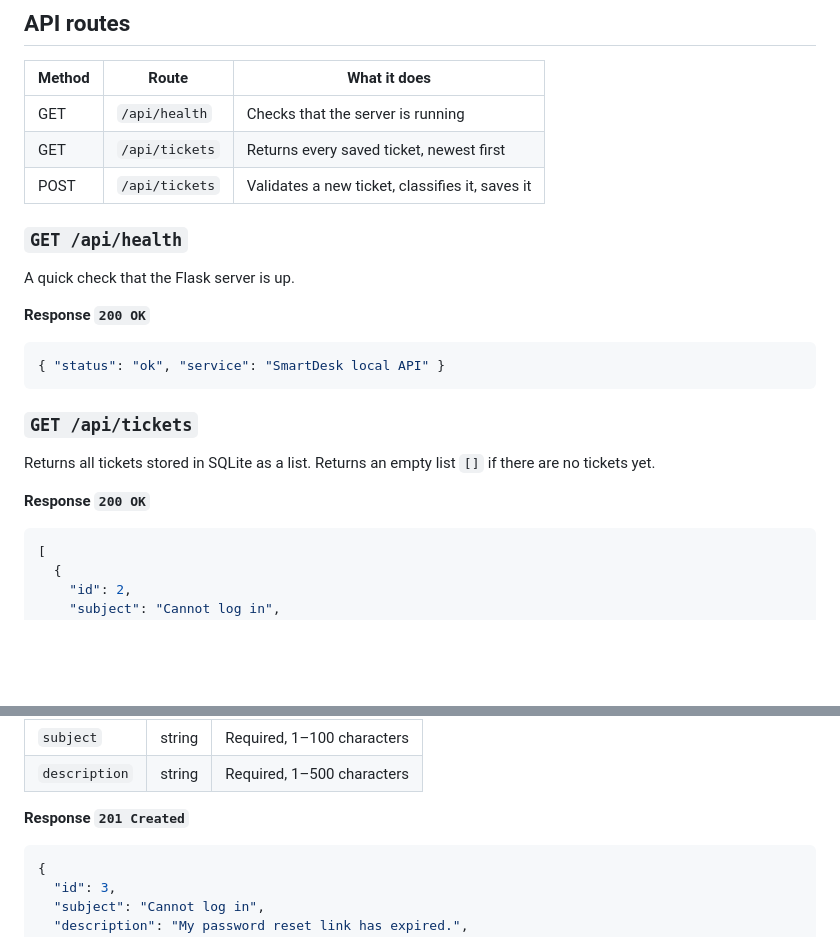
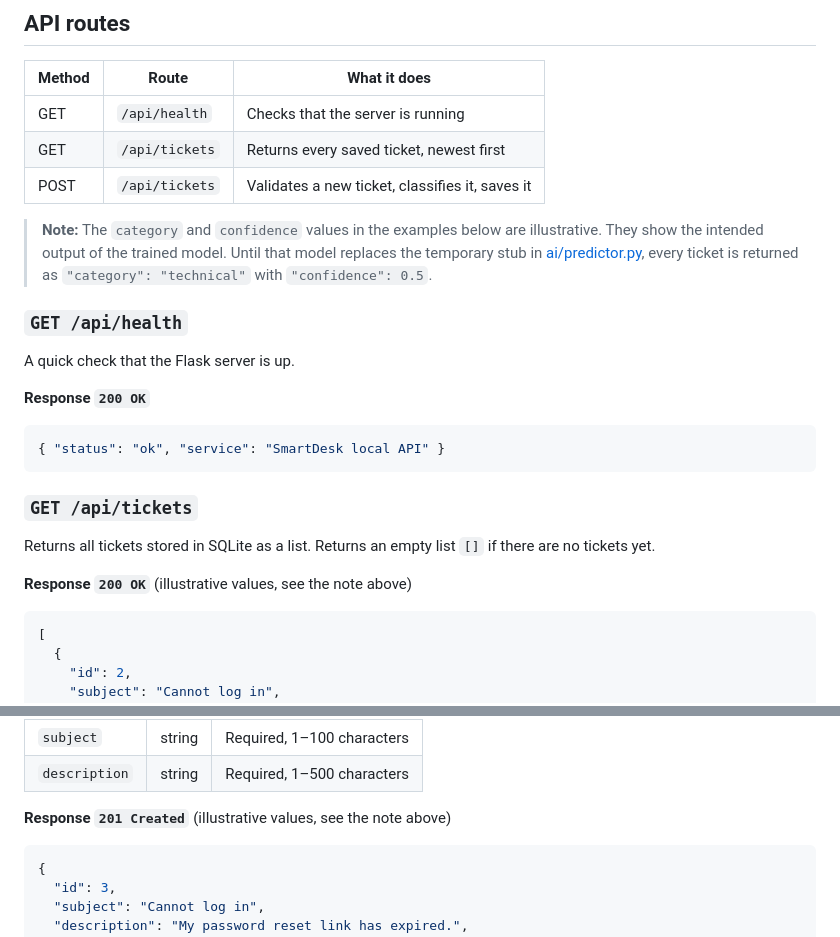
Before and after one commit to enzupiechaczek/smartdesk-ai-ticket-triage, a Markdown page: README.md, 2 parts joined by grey strips. Drawn GitHub-style; blank space fills up the shorter version.

````diff
--- a/README.md
+++ b/README.md
@@ -119,6 +119,8 @@ python -m unittest discover -s tests -v
 | GET    | `/api/tickets` | Returns every saved ticket, newest first         |
 | POST   | `/api/tickets` | Validates a new ticket, classifies it, saves it  |
 
+> **Note:** The `category` and `confidence` values in the examples below are illustrative. They show the intended output of the trained model. Until that model replaces the temporary stub in [ai/predictor.py](ai/predictor.py), every ticket is returned as `"category": "technical"` with `"confidence": 0.5`.
+
 ### `GET /api/health`
 
 A quick check that the Flask server is up.
@@ -133,7 +135,7 @@ A quick check that the Flask server is up.
 
 Returns all tickets stored in SQLite as a list. Returns an empty list `[]` if there are no tickets yet.
 
-**Response `200 OK`**
+**Response `200 OK`** (illustrative values, see the note above)
 
 ```json
 [
@@ -167,7 +169,7 @@ Creates a new ticket.
 | `subject`     | string | Required, 1–100 characters    |
 | `description` | string | Required, 1–500 characters    |
 
-**Response `201 Created`**
+**Response `201 Created`** (illustrative values, see the note above)
 
 ```json
 {
````
